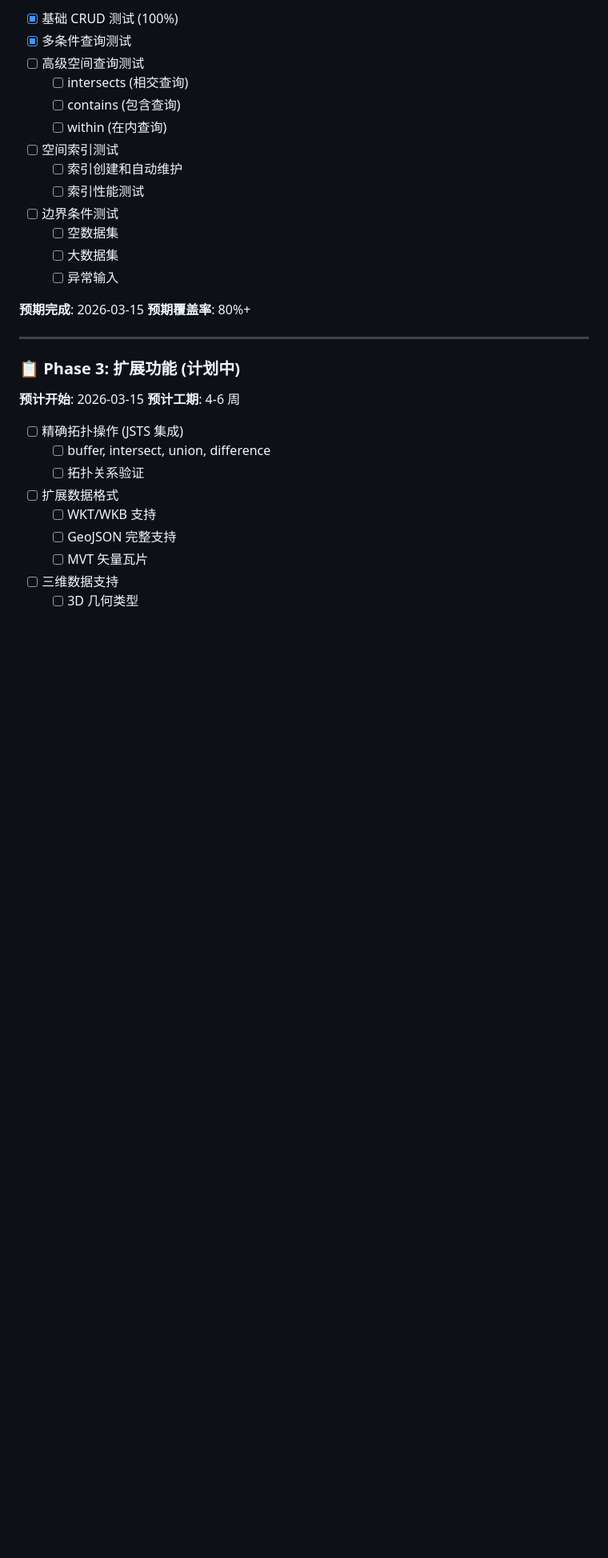
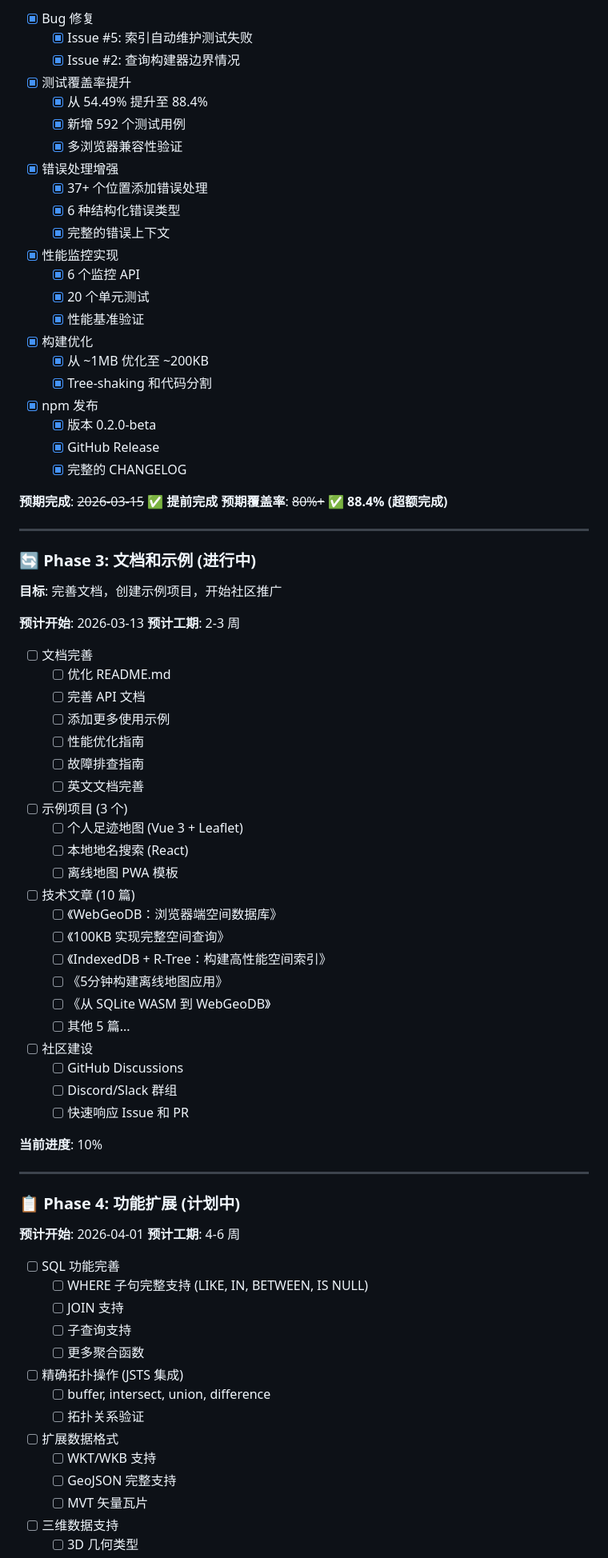
Before and after one commit to webgeodb/webgeodb, a Markdown page: README.md, the part around one of its changes. Shown at 80% size. Rendered like a GitHub page; blank space fills up the shorter version.

```diff
--- a/README.md
+++ b/README.md
@@ -319,28 +359,76 @@ pnpm lint
 
-- [x] 基础 CRUD 测试 (100%)
-- [x] 多条件查询测试
-- [ ] 高级空间查询测试
-  - [ ] intersects (相交查询)
-  - [ ] contains (包含查询)
-  - [ ] within (在内查询)
-- [ ] 空间索引测试
-  - [ ] 索引创建和自动维护
-  - [ ] 索引性能测试
-- [ ] 边界条件测试
-  - [ ] 空数据集
-  - [ ] 大数据集
-  - [ ] 异常输入
+- [x] Bug 修复
+  - [x] Issue #5: 索引自动维护测试失败
+  - [x] Issue #2: 查询构建器边界情况
+- [x] 测试覆盖率提升
+  - [x] 从 54.49% 提升至 88.4%
+  - [x] 新增 592 个测试用例
+  - [x] 多浏览器兼容性验证
+- [x] 错误处理增强
+  - [x] 37+ 个位置添加错误处理
+  - [x] 6 种结构化错误类型
+  - [x] 完整的错误上下文
+- [x] 性能监控实现
+  - [x] 6 个监控 API
+  - [x] 20 个单元测试
+  - [x] 性能基准验证
+- [x] 构建优化
+  - [x] 从 ~1MB 优化至 ~200KB
+  - [x] Tree-shaking 和代码分割
+- [x] npm 发布
+  - [x] 版本 0.2.0-beta
+  - [x] GitHub Release
+  - [x] 完整的 CHANGELOG
 
-**预期完成**: 2026-03-15
-**预期覆盖率**: 80%+
+**预期完成**: ~~2026-03-15~~ ✅ **提前完成**
+**预期覆盖率**: ~~80%+~~ ✅ **88.4% (超额完成)**
 
 ---
 
-### 📋 Phase 3: 扩展功能 (计划中)
+### 🔄 Phase 3: 文档和示例 (进行中)
 
-**预计开始**: 2026-03-15
+**目标**: 完善文档，创建示例项目，开始社区推广
+
+**预计开始**: 2026-03-13
+**预计工期**: 2-3 周
+
+- [ ] 文档完善
+  - [ ] 优化 README.md
+  - [ ] 完善 API 文档
+  - [ ] 添加更多使用示例
+  - [ ] 性能优化指南
+  - [ ] 故障排查指南
+  - [ ] 英文文档完善
+- [ ] 示例项目 (3 个)
+  - [ ] 个人足迹地图 (Vue 3 + Leaflet)
+  - [ ] 本地地名搜索 (React)
+  - [ ] 离线地图 PWA 模板
+- [ ] 技术文章 (10 篇)
+  - [ ] 《WebGeoDB：浏览器端空间数据库》
+  - [ ] 《100KB 实现完整空间查询》
+  - [ ] 《IndexedDB + R-Tree：构建高性能空间索引》
+  - [ ] 《5分钟构建离线地图应用》
+  - [ ] 《从 SQLite WASM 到 WebGeoDB》
+  - [ ] 其他 5 篇...
+- [ ] 社区建设
+  - [ ] GitHub Discussions
+  - [ ] Discord/Slack 群组
+  - [ ] 快速响应 Issue 和 PR
+
+**当前进度**: 10%
+
+---
+
+### 📋 Phase 4: 功能扩展 (计划中)
+
+**预计开始**: 2026-04-01
 **预计工期**: 4-6 周
 
+- [ ] SQL 功能完善
+  - [ ] WHERE 子句完整支持 (LIKE, IN, BETWEEN, IS NULL)
+  - [ ] JOIN 支持
+  - [ ] 子查询支持
+  - [ ] 更多聚合函数
 - [ ] 精确拓扑操作 (JSTS 集成)
   - [ ] buffer, intersect, union, difference
   - [ ] 拓扑关系验证
```
Also changed, not shown: other parts of README.md (+118 -69 lines).
